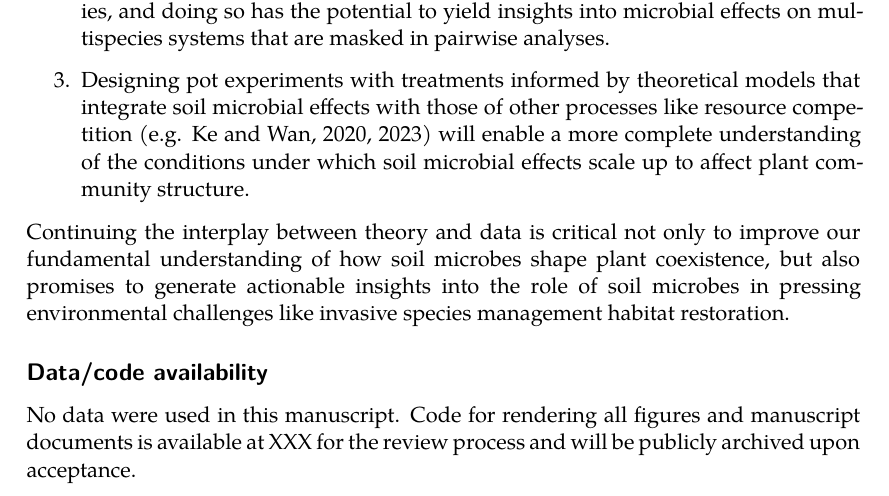
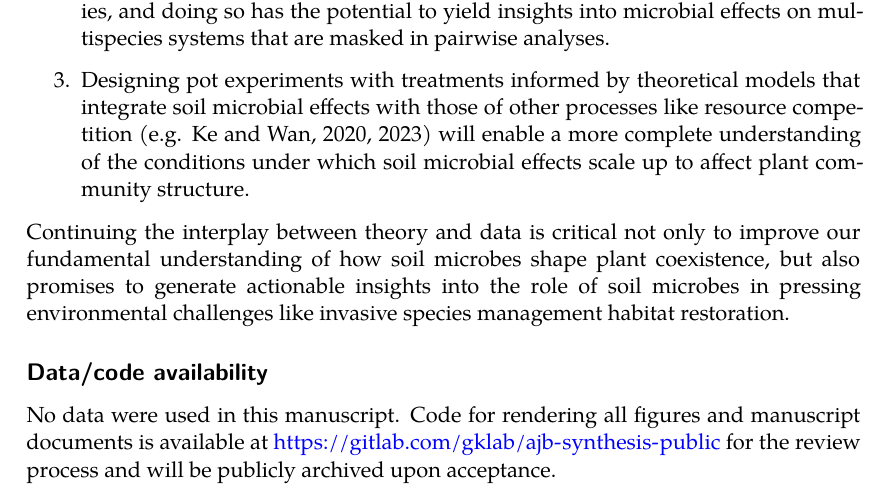
Before and after one commit to gauravsk/ajb-synthesis-public, a Quarto document (manuscript.qmd): part of page 12 of 22, cut so that both start at the same text. Rendered offline with R 4.5, knitr and Pandoc in place of Quarto, then LaTeX, with nearby package versions.

Commit message:
add link to manuscript.qmd

```diff
--- a/manuscript.qmd
+++ b/manuscript.qmd
@@ -198,7 +198,7 @@ Another potential source of regulation is through incorporating density-dependen
 \noindent Continuing the interplay between theory and data is critical not only to improve our fundamental understanding of how soil microbes shape plant coexistence, but also promises to generate actionable insights into the role of soil microbes in pressing environmental challenges like invasive species management habitat restoration.
 
 ## Data/code availability
-\noindent No data were used in this manuscript. Code for rendering all figures and manuscript documents is available at XXX for the review process and will be publicly archived upon acceptance.
+\noindent No data were used in this manuscript. Code for rendering all figures and manuscript documents is available at https://gitlab.com/gklab/ajb-synthesis-public for the review process and will be publicly archived upon acceptance.
 
 ## Acknowledgements
 
```
